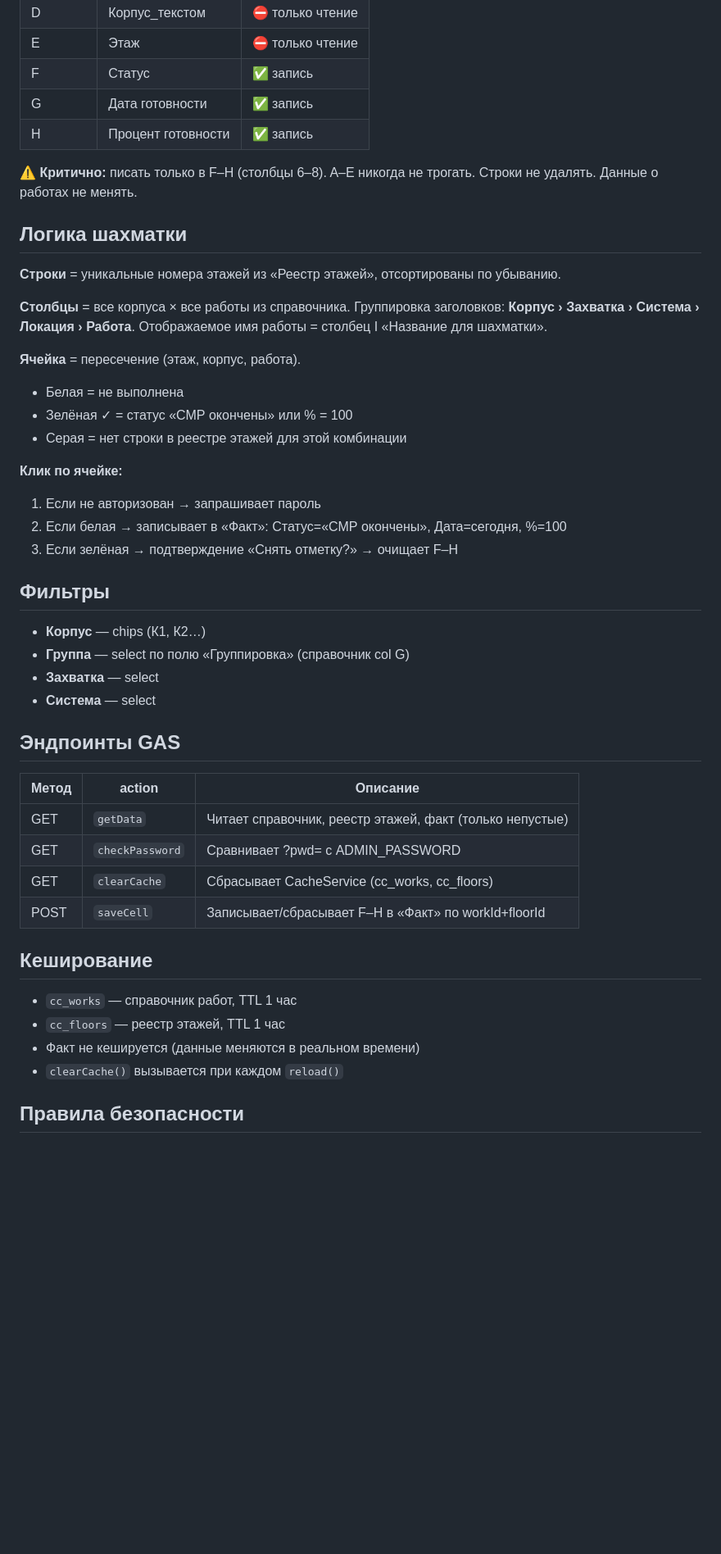
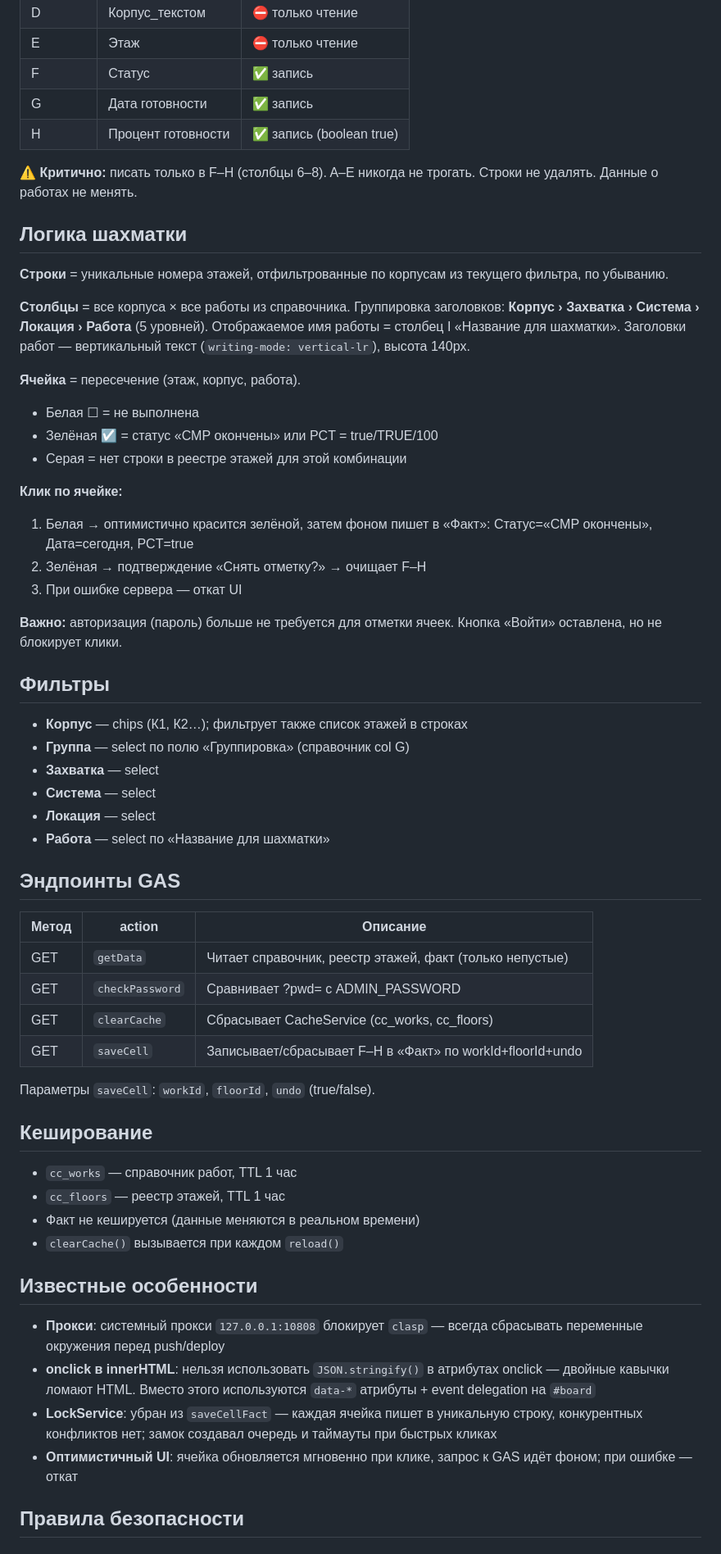
Before and after one commit to Nick3000ept/cc-shahmatka, a Markdown page: CLAUDE.md, the part around one of its changes. Shown at 82% size. Drawn GitHub-style; blank space fills up the shorter version.

Commit message:
docs: update CLAUDE.md to reflect current state

```diff
--- a/CLAUDE.md
+++ b/CLAUDE.md
@@ -61,34 +62,39 @@ git push
 | E | Этаж | ⛔ только чтение |
 | F | Статус | ✅ запись |
 | G | Дата готовности | ✅ запись |
-| H | Процент готовности | ✅ запись |
+| H | Процент готовности | ✅ запись (boolean true) |
 
 **⚠️ Критично:** писать только в F–H (столбцы 6–8). A–E никогда не трогать.
 Строки не удалять. Данные о работах не менять.
 
 ## Логика шахматки
 
-**Строки** = уникальные номера этажей из «Реестр этажей», отсортированы по убыванию.
+**Строки** = уникальные номера этажей, отфильтрованные по корпусам из текущего фильтра, по убыванию.
 
 **Столбцы** = все корпуса × все работы из справочника.
-Группировка заголовков: **Корпус › Захватка › Система › Локация › Работа**.
+Группировка заголовков: **Корпус › Захватка › Система › Локация › Работа** (5 уровней).
 Отображаемое имя работы = столбец I «Название для шахматки».
+Заголовки работ — вертикальный текст (`writing-mode: vertical-lr`), высота 140px.
 
 **Ячейка** = пересечение (этаж, корпус, работа).
-- Белая = не выполнена
-- Зелёная ✓ = статус «СМР окончены» или % = 100
+- Белая ☐ = не выполнена
+- Зелёная ☑ = статус «СМР окончены» или PCT = true/TRUE/100
 - Серая = нет строки в реестре этажей для этой комбинации
 
 **Клик по ячейке:**
-1. Если не авторизован → запрашивает пароль
-2. Если белая → записывает в «Факт»: Статус=«СМР окончены», Дата=сегодня, %=100
-3. Если зелёная → подтверждение «Снять отметку?» → очищает F–H
+1. Белая → оптимистично красится зелёной, затем фоном пишет в «Факт»: Статус=«СМР окончены», Дата=сегодня, PCT=true
+2. Зелёная → подтверждение «Снять отметку?» → очищает F–H
+3. При ошибке сервера — откат UI
+
+**Важно:** авторизация (пароль) больше не требуется для отметки ячеек. Кнопка «Войти» оставлена, но не блокирует клики.
 
 ## Фильтры
-- **Корпус** — chips (К1, К2…)
+- **Корпус** — chips (К1, К2…); фильтрует также список этажей в строках
 - **Группа** — select по полю «Группировка» (справочник col G)
 - **Захватка** — select
 - **Система** — select
+- **Локация** — select
+- **Работа** — select по «Название для шахматки»
 
 ## Эндпоинты GAS
 
@@ -97,13 +103,21 @@ git push
 | GET | `getData` | Читает справочник, реестр этажей, факт (только непустые) |
 | GET | `checkPassword` | Сравнивает ?pwd= с ADMIN_PASSWORD |
 | GET | `clearCache` | Сбрасывает CacheService (cc_works, cc_floors) |
-| POST | `saveCell` | Записывает/сбрасывает F–H в «Факт» по workId+floorId |
+| GET | `saveCell` | Записывает/сбрасывает F–H в «Факт» по workId+floorId+undo |
+
+Параметры `saveCell`: `workId`, `floorId`, `undo` (true/false).
 
 ## Кеширование
 - `cc_works` — справочник работ, TTL 1 час
 - `cc_floors` — реестр этажей, TTL 1 час
 - Факт не кешируется (данные меняются в реальном времени)
 - `clearCache()` вызывается при каждом `reload()`
+
+## Известные особенности
+- **Прокси**: системный прокси `127.0.0.1:10808` блокирует `clasp` — всегда сбрасывать переменные окружения перед push/deploy
+- **onclick в innerHTML**: нельзя использовать `JSON.stringify()` в атрибутах onclick — двойные кавычки ломают HTML. Вместо этого используются `data-*` атрибуты + event delegation на `#board`
+- **LockService**: убран из `saveCellFact` — каждая ячейка пишет в уникальную строку, конкурентных конфликтов нет; замок создавал очередь и таймауты при быстрых кликах
+- **Оптимистичный UI**: ячейка обновляется мгновенно при клике, запрос к GAS идёт фоном; при ошибке — откат
 
 ## Правила безопасности
 
```
Also changed, not shown: other parts of CLAUDE.md (+5 -4 lines).
